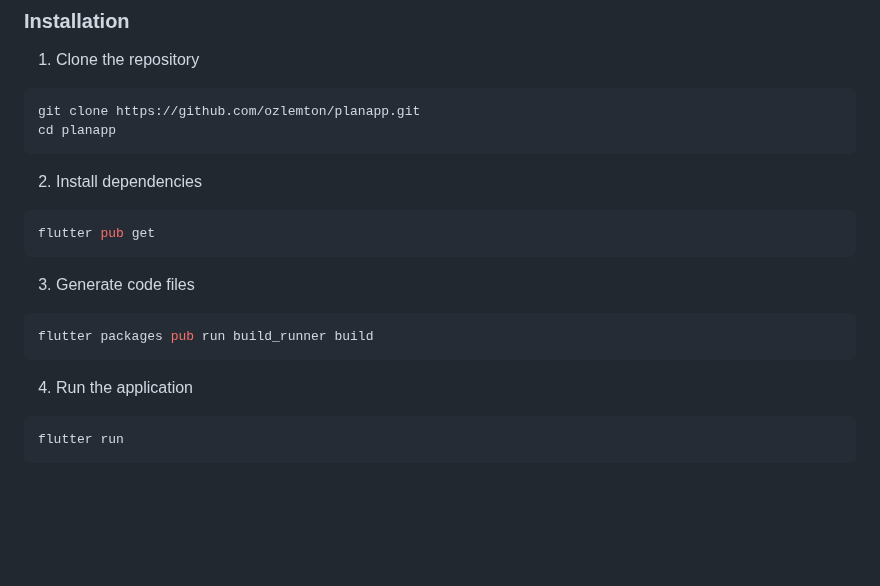
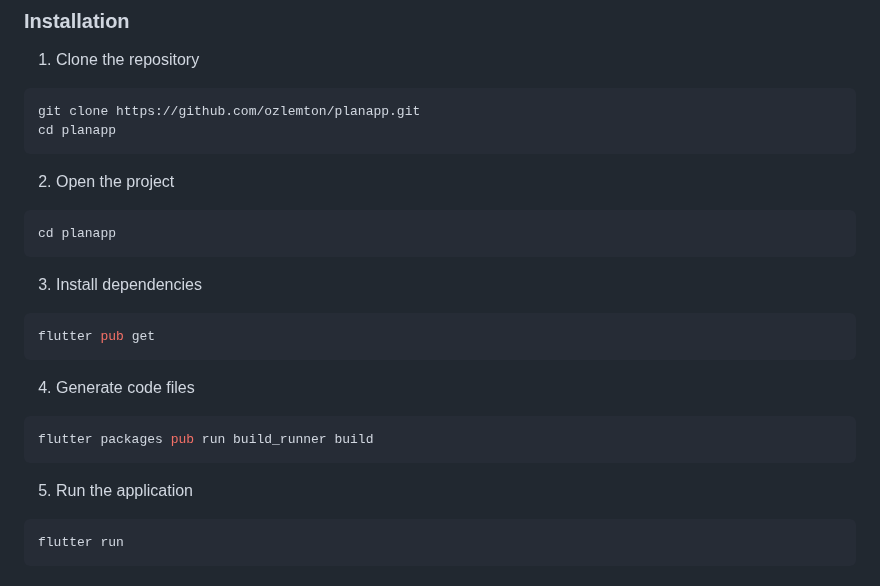
Before and after one commit to ozlemton/plantApp, a Markdown page: README.md, the part around the change. GitHub-like rendering; blank space fills up the shorter version.

Commit message:
fix: Read.me fix

````diff
--- a/README.md
+++ b/README.md
@@ -17,17 +17,23 @@ git clone https://github.com/ozlemton/planapp.git
 cd planapp
 ```
 
-2. Install dependencies
+2. Open the project
+```bash
+cd planapp
+```
+
+
+3. Install dependencies
 ```bash
 flutter pub get
 ```
 
-3. Generate code files
+4. Generate code files
 ```bash
 flutter packages pub run build_runner build
 ```
 
-4. Run the application
+5. Run the application
 ```bash
 flutter run
 ```
````
